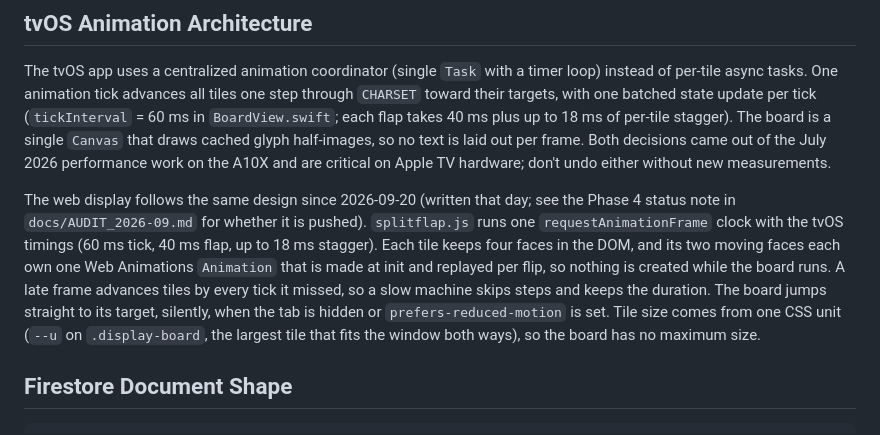
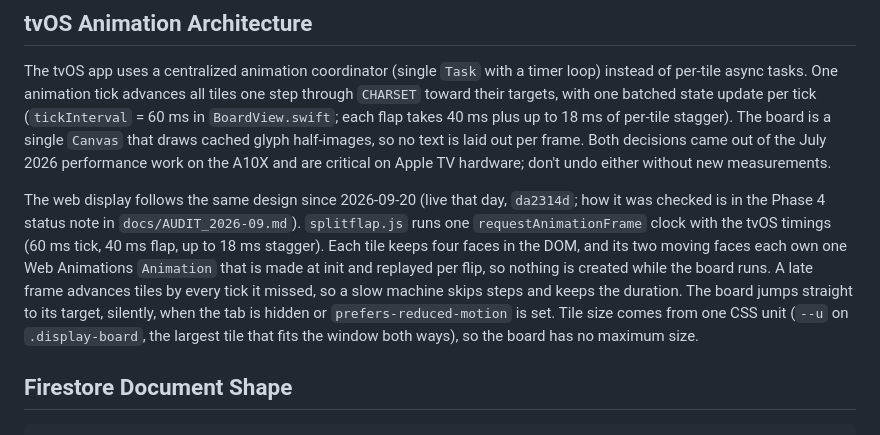
Before and after one commit to cwooddgr/split-flap, a Markdown page: CLAUDE.md, the part around the change. Rendered like a GitHub page.

```diff
--- a/CLAUDE.md
+++ b/CLAUDE.md
@@ -112,7 +112,7 @@ Character set: Space, A-Z, 0-9, common punctuation, smart quotes, degree symbol,
 
 The tvOS app uses a centralized animation coordinator (single `Task` with a timer loop) instead of per-tile async tasks. One animation tick advances all tiles one step through `CHARSET` toward their targets, with one batched state update per tick (`tickInterval` = 60 ms in `BoardView.swift`; each flap takes 40 ms plus up to 18 ms of per-tile stagger). The board is a single `Canvas` that draws cached glyph half-images, so no text is laid out per frame. Both decisions came out of the July 2026 performance work on the A10X and are critical on Apple TV hardware; don't undo either without new measurements.
 
-The web display follows the same design since 2026-09-20 (written that day; see the Phase 4 status note in `docs/AUDIT_2026-09.md` for whether it is pushed). `splitflap.js` runs one `requestAnimationFrame` clock with the tvOS timings (60 ms tick, 40 ms flap, up to 18 ms stagger). Each tile keeps four faces in the DOM, and its two moving faces each own one Web Animations `Animation` that is made at init and replayed per flip, so nothing is created while the board runs. A late frame advances tiles by every tick it missed, so a slow machine skips steps and keeps the duration. The board jumps straight to its target, silently, when the tab is hidden or `prefers-reduced-motion` is set. Tile size comes from one CSS unit (`--u` on `.display-board`, the largest tile that fits the window both ways), so the board has no maximum size.
+The web display follows the same design since 2026-09-20 (live that day, `da2314d`; how it was checked is in the Phase 4 status note in `docs/AUDIT_2026-09.md`). `splitflap.js` runs one `requestAnimationFrame` clock with the tvOS timings (60 ms tick, 40 ms flap, up to 18 ms stagger). Each tile keeps four faces in the DOM, and its two moving faces each own one Web Animations `Animation` that is made at init and replayed per flip, so nothing is created while the board runs. A late frame advances tiles by every tick it missed, so a slow machine skips steps and keeps the duration. The board jumps straight to its target, silently, when the tab is hidden or `prefers-reduced-motion` is set. Tile size comes from one CSS unit (`--u` on `.display-board`, the largest tile that fits the window both ways), so the board has no maximum size.
 
 ## Firestore Document Shape
 
```
Also changed, not shown: docs/AUDIT_2026-09.md (+4 -2 lines).
